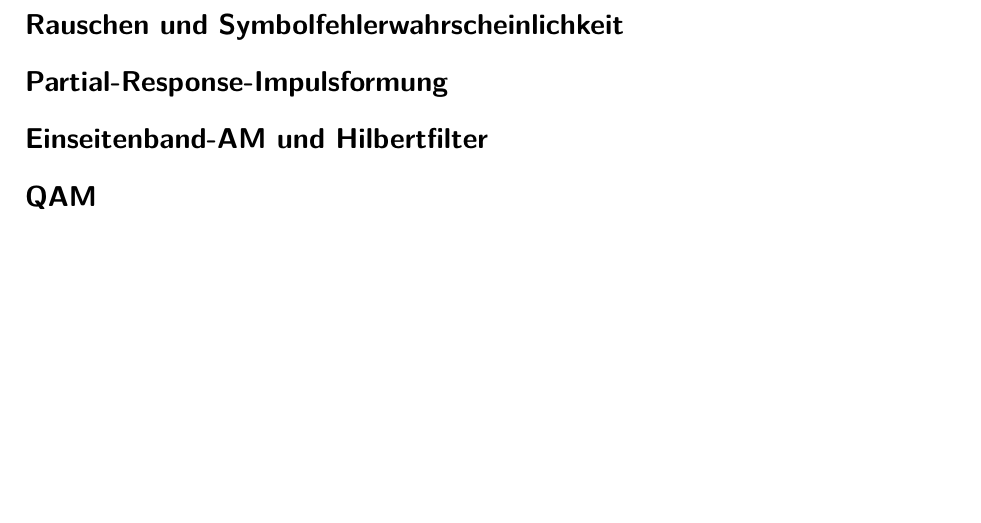
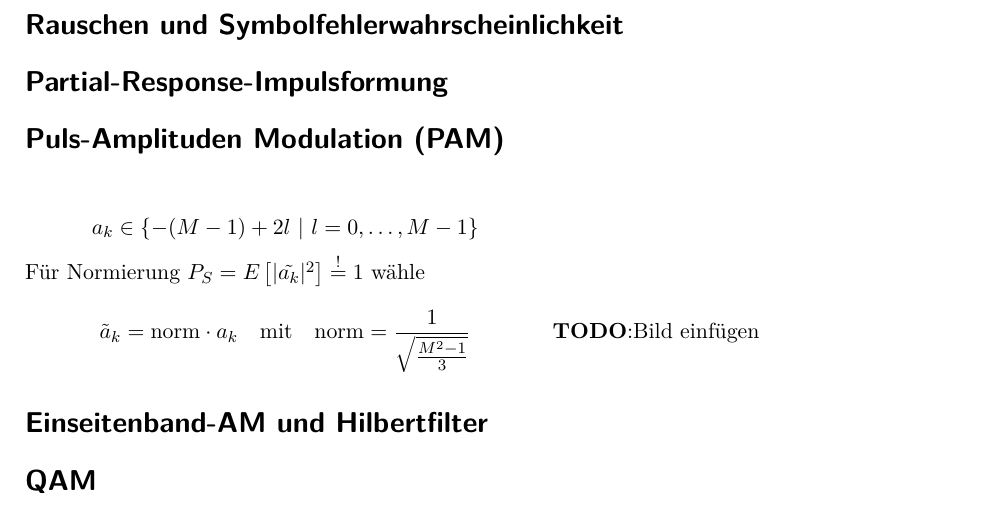
Before and after one commit to eui-spielplatz/uet1-formelsammlung, a LaTeX document (main.tex): part of page 2 of 3, cut so that both start at the same text, the shorter picture padded with empty space. Compiled offline with pdfLaTeX.

Commit message:
Add Pulse Amplitude Modulation (credits: Daniel)

```diff
--- a/main.tex
+++ b/main.tex
@@ -189,6 +189,24 @@ $\alpha$ \ldots ``roll-off''-Faktor, $T = \frac{1}{R_s}$ mit $R_s$ \ldots Symbol
 \end{figure}
 
 \section*{Partial-Response-Impulsformung}
+\section*{Puls-Amplituden Modulation (PAM)}
+\begin{figure}[H]
+	\begin{subfigure}{0.54\textwidth}
+		\[
+			a_{k} \in \{-(M - 1) + 2l ~ | ~ l = 0, \ldots, M-1\}
+		\]
+
+		Für Normierung $P_S = E \left[|\tilde{a_k}|^2 \right] \overset{!}{=} 1$ wähle
+		\[
+			\tilde a_k = \mathrm{norm} \cdot a_k \quad \text{mit} \quad \mathrm{norm} = \frac{1}{\sqrt{\frac{M^2 - 1}{3}}}
+		\]
+	\end{subfigure}
+	\begin{subfigure}{0.45\textwidth}
+		\textbf{TODO}:Bild einfügen
+	\end{subfigure}
+\end{figure}
+
+
 \section*{Einseitenband-AM und Hilbertfilter}
 \section*{QAM}
 \section*{Sender- / Empfängerunzulänglichkeiten}
```
